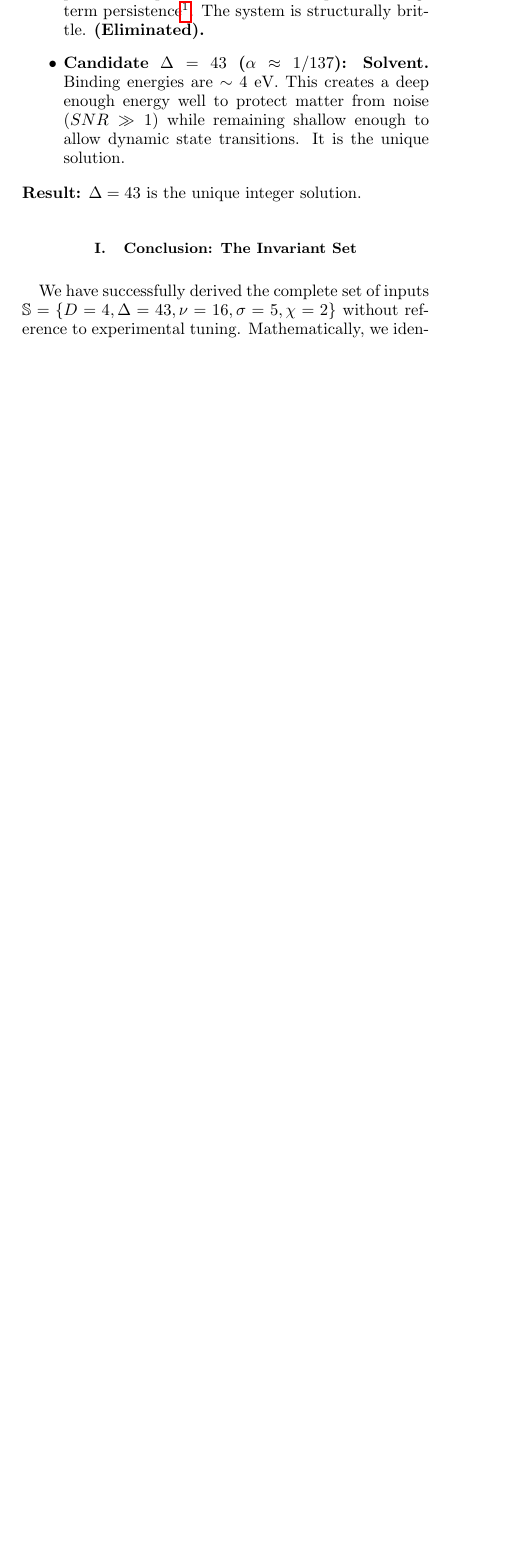
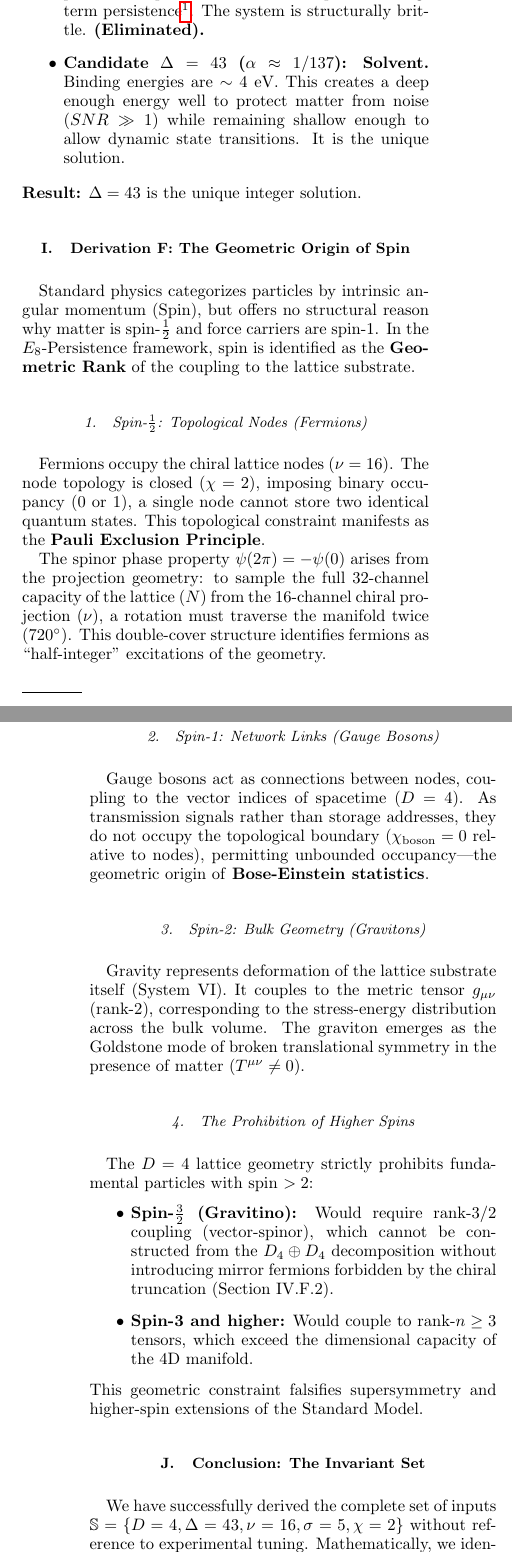
Before and after one commit to meta-r0ze/E8-Persistence-Theory-1, a LaTeX paper (paper/_E8-Persistence Theory 1.tex, which reads paper/4_derivation_of_the_substrate.tex): part of one column of page 8 of 44 before the commit and two parts of the columns of pages 8 and 9 of 44 after it, the two joined at a grey line, cut so that both start at the same text, the shorter picture padded with empty space. Compiled offline with pdfLaTeX.

Commit message:
Minor word tweaks

```diff
--- a/paper/4_derivation_of_the_substrate.tex
+++ b/paper/4_derivation_of_the_substrate.tex
@@ -212,6 +212,34 @@ The resonant frequency determines the stiffness of the vacuum ($\alpha^{-1} \app
 \end{itemize}
 \textbf{Result:} $\Delta = 43$ is the unique integer solution.
 
+
+
+\subsection{Derivation F: The Geometric Origin of Spin}
+\label{sec:spin_derivation}
+
+Standard physics categorizes particles by intrinsic angular momentum (Spin), but offers no structural reason why matter is spin-$\frac{1}{2}$ and force carriers are spin-1. In the $E_8$-Persistence framework, spin is identified as the \textbf{Geometric Rank} of the coupling to the lattice substrate.
+
+\subsubsection{Spin-\texorpdfstring{$\frac{1}{2}$}{12}: Topological Nodes (Fermions)}
+Fermions occupy the chiral lattice nodes ($\nu=16$). The node topology is closed ($\chi=2$), imposing binary occupancy (0 or 1), a single node cannot store two identical quantum states. This topological constraint manifests as the \textbf{Pauli Exclusion Principle}.
+
+The spinor phase property $\psi(2\pi) = -\psi(0)$ arises from the projection geometry: to sample the full 32-channel capacity of the lattice ($N$) from the 16-channel chiral projection ($\nu$), a rotation must traverse the manifold twice ($720^\circ$). This double-cover structure identifies fermions as ``half-integer'' excitations of the geometry.
+
+\subsubsection{Spin-1: Network Links (Gauge Bosons)}
+Gauge bosons act as connections between nodes, coupling to the vector indices of spacetime ($D=4$). As transmission signals rather than storage addresses, they do not occupy the topological boundary ($\chi_{\text{boson}}=0$ relative to nodes), permitting unbounded occupancy—the geometric origin of \textbf{Bose-Einstein statistics}.
+
+\subsubsection{Spin-2: Bulk Geometry (Gravitons)}
+Gravity represents deformation of the lattice substrate itself (System VI). It couples to the metric tensor $g_{\mu\nu}$ (rank-2), corresponding to the stress-energy distribution across the bulk volume. The graviton emerges as the Goldstone mode of broken translational symmetry in the presence of matter ($T^{\mu\nu} \neq 0$).
+
+\subsubsection{The Prohibition of Higher Spins}
+The $D=4$ lattice geometry strictly prohibits fundamental particles with spin $> 2$:
+\begin{itemize}
+    \item \textbf{Spin-$\frac{3}{2}$ (Gravitino):} Would require rank-3/2 coupling (vector-spinor), which cannot be constructed from the $D_4 \oplus D_4$ decomposition without introducing mirror fermions forbidden by the chiral truncation (Section IV.F.2).
+    \item \textbf{Spin-3 and higher:} Would couple to rank-$n \geq 3$ tensors, which exceed the dimensional capacity of the 4D manifold.
+\end{itemize}
+This geometric constraint falsifies supersymmetry and higher-spin extensions of the Standard Model.
+
+
+
 \subsection{Conclusion: The Invariant Set}
 We have successfully derived the complete set of inputs $\mathbb{S} = \{D=4, \Delta=43, \nu=16, \sigma=5, \chi=2\}$ without reference to experimental tuning.
 Mathematically, we identify this set not merely as a geometric preference, but as the \textbf{Gibbs State} of the $E_8$ lattice, the unique vacuum configuration that minimizes the Entropic Action defined by the Hamiltonian $H_{info}$ (detailed in \ref{app:partition-function}). The Standard Model is the thermodynamic ground state of this invariant set. These are the unique \textbf{Characteristic Integers} of a self-dual information processing substrate satisfying persistence, unitarity, and causality constraints within the framework of even lattices and simple Lie groups.
```
Also changed, not shown: paper/0_abstract.tex (+3 -1 lines), paper/10_layer_leakage.tex (+1 -1 lines), paper/11_time_asymmetry.tex (+1 -1 lines), paper/13_bulk_regulator.tex (+1 -1 lines), paper/16_conclusion.tex (+1 -1 lines), paper/3_geometric_cascade.tex (+1 -1 lines), paper/5_geometric_impedance.tex (+1 -1 lines), paper/6_entropic_action.tex (+1 -1 lines), paper/4_derivation_of_the_substrate.tex (2 more changed lines).
